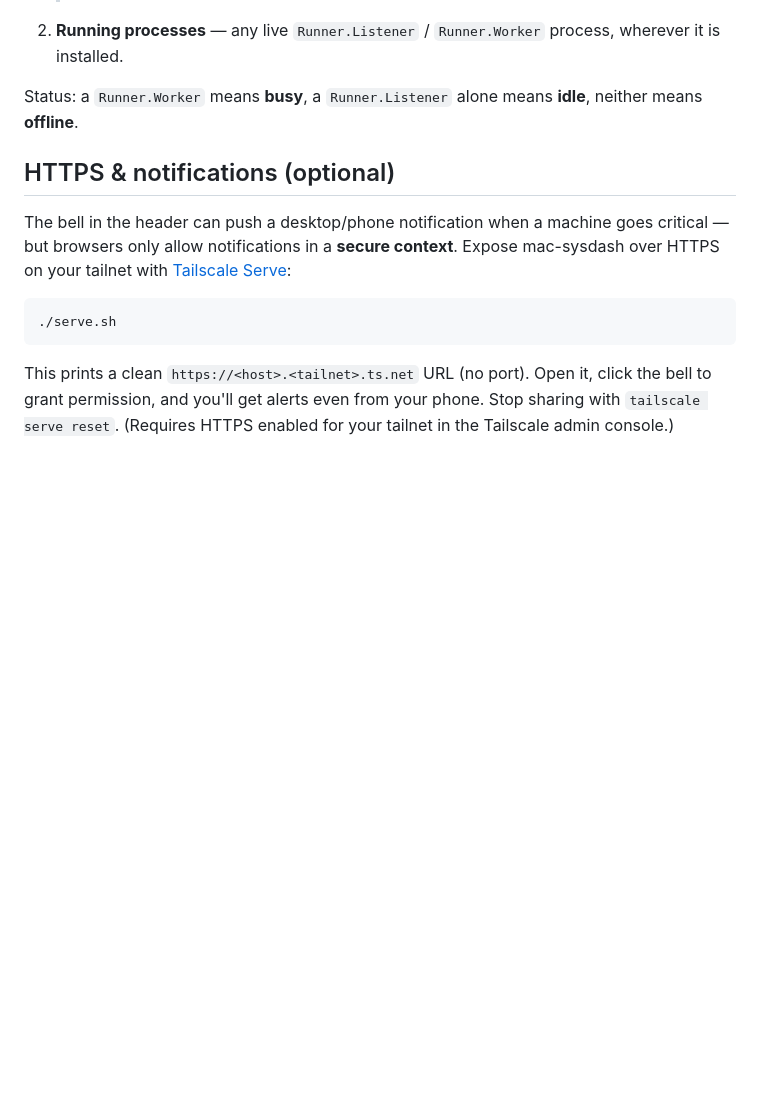
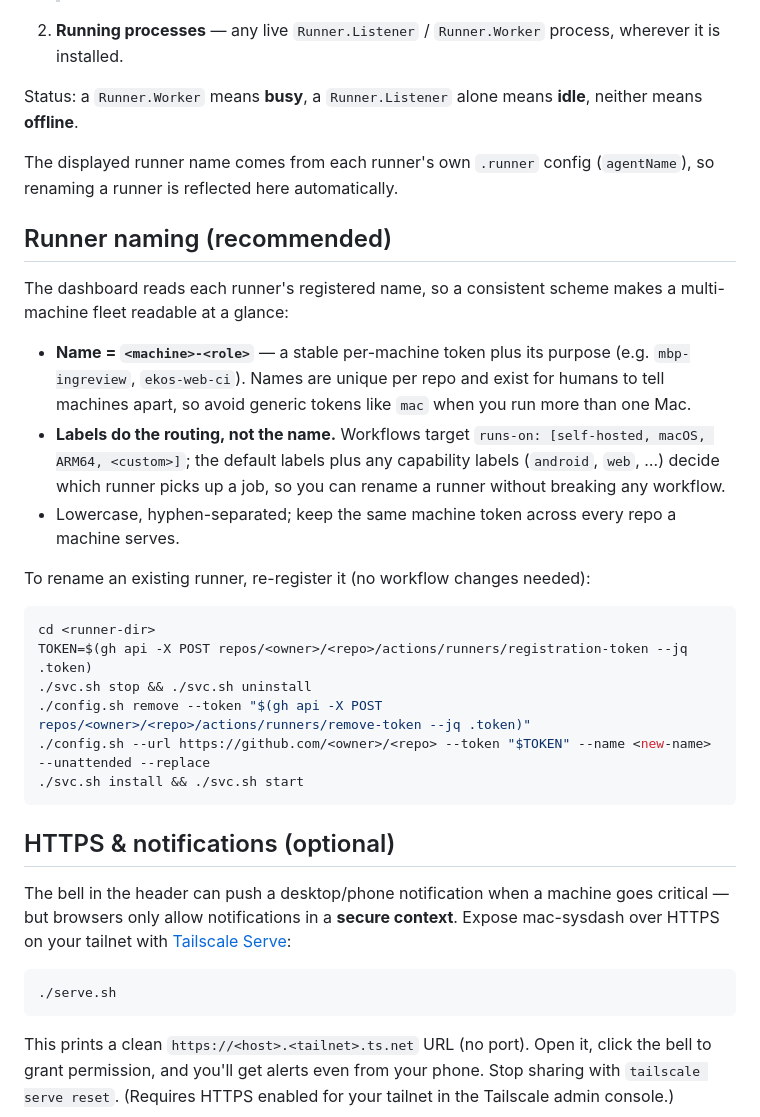
Before and after one commit to berkayturanci/mac-sysdash, a Markdown page: README.md, the part around the change. Drawn GitHub-style; blank space fills up the shorter version.

Commit message:
docs: runner naming conventions and rename steps
Document the <machine>-<role> naming scheme, that labels (not names) route
jobs, and the re-register steps to rename a runner without breaking workflows.
Note that the dashboard shows each runner's .runner agentName.

Co-Authored-By: Claude Opus 4.8 <noreply@anthropic.com>
Claude-Session: https://claude.ai/code/session_01KFoMpwp6bskHCvmZus2cit

````diff
--- a/README.md
+++ b/README.md
@@ -123,6 +123,36 @@ Runners are discovered two ways, with no code changes when you add one:
 Status: a `Runner.Worker` means **busy**, a `Runner.Listener` alone means
 **idle**, neither means **offline**.
 
+The displayed runner name comes from each runner's own `.runner` config
+(`agentName`), so renaming a runner is reflected here automatically.
+
+## Runner naming (recommended)
+
+The dashboard reads each runner's registered name, so a consistent scheme makes
+a multi-machine fleet readable at a glance:
+
+- **Name = `<machine>-<role>`** — a stable per-machine token plus its purpose
+  (e.g. `mbp-ingreview`, `ekos-web-ci`). Names are unique per repo and exist for
+  humans to tell machines apart, so avoid generic tokens like `mac` when you run
+  more than one Mac.
+- **Labels do the routing, not the name.** Workflows target
+  `runs-on: [self-hosted, macOS, ARM64, <custom>]`; the default labels plus any
+  capability labels (`android`, `web`, …) decide which runner picks up a job, so
+  you can rename a runner without breaking any workflow.
+- Lowercase, hyphen-separated; keep the same machine token across every repo a
+  machine serves.
+
+To rename an existing runner, re-register it (no workflow changes needed):
+
+```sh
+cd <runner-dir>
+TOKEN=$(gh api -X POST repos/<owner>/<repo>/actions/runners/registration-token --jq .token)
+./svc.sh stop && ./svc.sh uninstall
+./config.sh remove --token "$(gh api -X POST repos/<owner>/<repo>/actions/runners/remove-token --jq .token)"
+./config.sh --url https://github.com/<owner>/<repo> --token "$TOKEN" --name <new-name> --unattended --replace
+./svc.sh install && ./svc.sh start
+```
+
 ## HTTPS & notifications (optional)
 
 The bell in the header can push a desktop/phone notification when a machine goes
````
